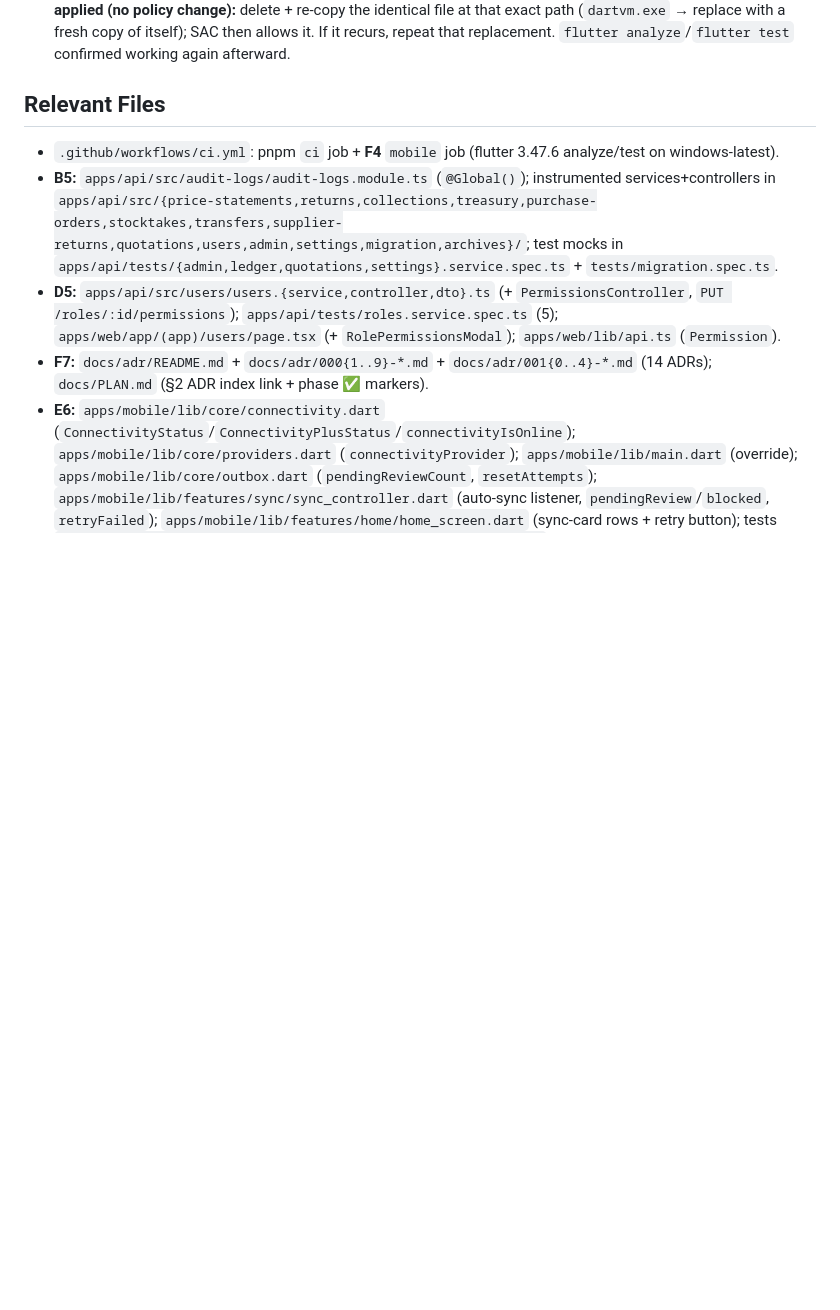
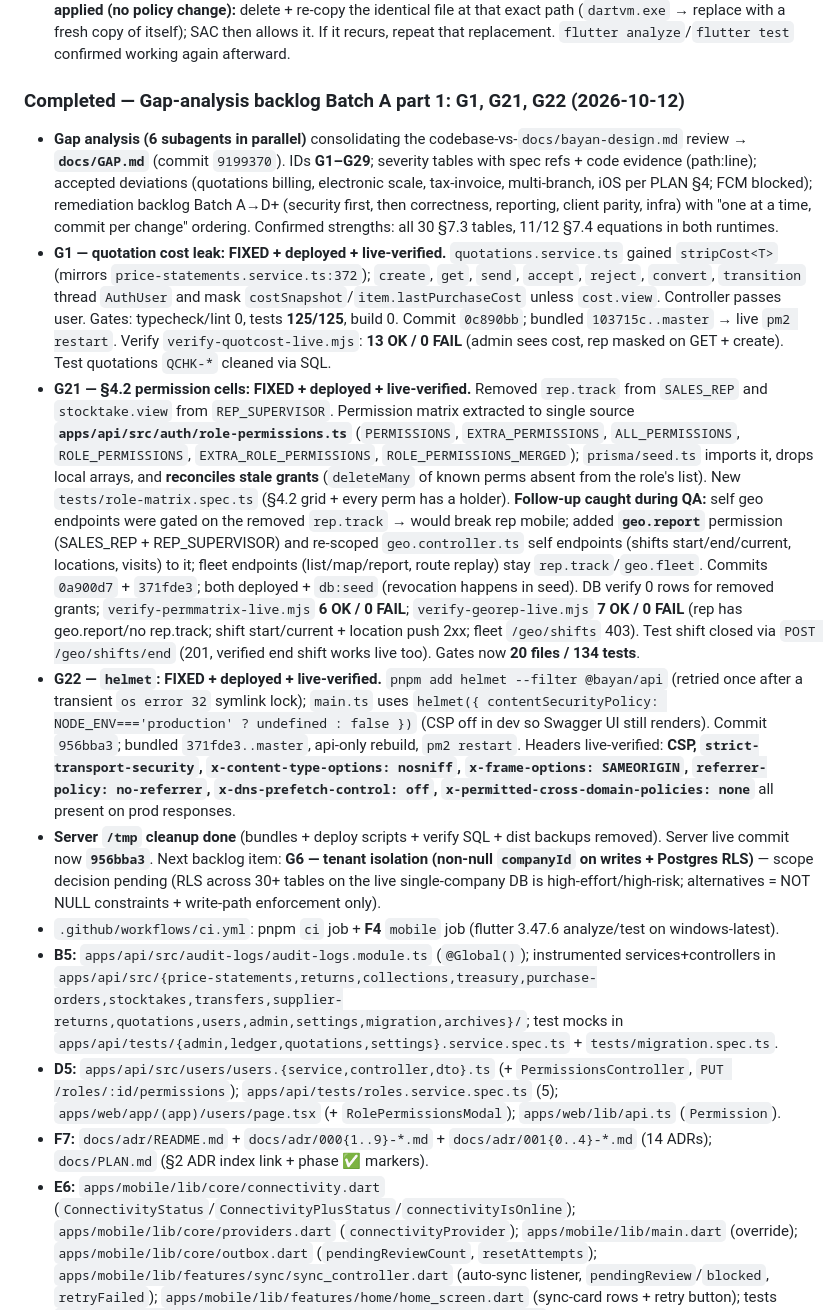
Before and after one commit to barbarymib/Bayan-ERP, a Markdown page: memory.md, the part around the change. Rendered like a GitHub page; blank space fills up the shorter version.

Commit message:
docs(memory): log gap-analysis batch A part 1 (G1, G21, G22) + deploy/verify results

```diff
--- a/memory.md
+++ b/memory.md
@@ -297,7 +297,12 @@ Complete all phases 0–7 of the Bayan ERP monorepo to spec (incl. optional item
 - E2/E3/F4/E4/E5/E6/E7/B5/D5/F7 done. **Remaining planned gap = F2 (FCM push), blocked**: needs an external Firebase project/`google-services.json` + a service-account key (API `firebase-admin`) — neither available offline, and `firebase-admin` isn't in the npm cache; delivery can't be built or verified here. Mobile pub cache *does* have `firebase_core` 2.32.0/4.10.0 + `firebase_messaging` 14.7.10/16.3.0 if creds appear. D4 demo RepShift id 1 + 4 locations/1 visit still in dev DB (harmless). APK build unverified (env quirk). No physical printer on this machine — BT connect/print paths are Dart-analyzed + unit-tested only. API server `dist` was rebuilt + restarted 2026-10-11 (D5 live smoke) so it is currently in sync with `src`; restart again after any future `src` edits before verifying live.
 - **Smart App Control (SAC) blocks the Flutter SDK's `dartvm.exe` path (2026-10-11):** `flutter ...` (and any `dart <script>`) failed with `ProcessStarter::StartForExec failed: An Application Control policy has blocked this file` — SAC blocked the *exact path* `%LOCALAPPDATA%\flutter\bin\cache\dart-sdk\bin\dartvm.exe` (a copy at any other path runs fine; `dart --version`/`dart analyze` still work as they don't spawn the VM). **Fix applied (no policy change):** delete + re-copy the identical file at that exact path (`dartvm.exe` → replace with a fresh copy of itself); SAC then allows it. If it recurs, repeat that replacement. `flutter analyze`/`flutter test` confirmed working again afterward.
 
-## Relevant Files
+### Completed — Gap-analysis backlog Batch A part 1: G1, G21, G22 (2026-10-12)
+- **Gap analysis (6 subagents in parallel)** consolidating the codebase-vs-`docs/bayan-design.md` review → **`docs/GAP.md`** (commit `9199370`). IDs **G1–G29**; severity tables with spec refs + code evidence (path:line); accepted deviations (quotations billing, electronic scale, tax-invoice, multi-branch, iOS per PLAN §4; FCM blocked); remediation backlog Batch A→D+ (security first, then correctness, reporting, client parity, infra) with "one at a time, commit per change" ordering. Confirmed strengths: all 30 §7.3 tables, 11/12 §7.4 equations in both runtimes.
+- **G1 — quotation cost leak: FIXED + deployed + live-verified.** `quotations.service.ts` gained `stripCost<T>` (mirrors `price-statements.service.ts:372`); `create`, `get`, `send`, `accept`, `reject`, `convert`, `transition` thread `AuthUser` and mask `costSnapshot`/`item.lastPurchaseCost` unless `cost.view`. Controller passes user. Gates: typecheck/lint 0, tests **125/125**, build 0. Commit `0c890bb`; bundled `103715c..master` → live `pm2 restart`. Verify `verify-quotcost-live.mjs`: **13 OK / 0 FAIL** (admin sees cost, rep masked on GET + create). Test quotations `QCHK-*` cleaned via SQL.
+- **G21 — §4.2 permission cells: FIXED + deployed + live-verified.** Removed `rep.track` from `SALES_REP` and `stocktake.view` from `REP_SUPERVISOR`. Permission matrix extracted to single source **`apps/api/src/auth/role-permissions.ts`** (`PERMISSIONS`, `EXTRA_PERMISSIONS`, `ALL_PERMISSIONS`, `ROLE_PERMISSIONS`, `EXTRA_ROLE_PERMISSIONS`, `ROLE_PERMISSIONS_MERGED`); `prisma/seed.ts` imports it, drops local arrays, and **reconciles stale grants** (`deleteMany` of known perms absent from the role's list). New `tests/role-matrix.spec.ts` (§4.2 grid + every perm has a holder). **Follow-up caught during QA:** self geo endpoints were gated on the removed `rep.track` → would break rep mobile; added **`geo.report`** permission (SALES_REP + REP_SUPERVISOR) and re-scoped `geo.controller.ts` self endpoints (shifts start/end/current, locations, visits) to it; fleet endpoints (list/map/report, route replay) stay `rep.track`/`geo.fleet`. Commits `0a900d7` + `371fde3`; both deployed + `db:seed` (revocation happens in seed). DB verify 0 rows for removed grants; `verify-permmatrix-live.mjs` **6 OK / 0 FAIL**; `verify-georep-live.mjs` **7 OK / 0 FAIL** (rep has geo.report/no rep.track; shift start/current + location push 2xx; fleet `/geo/shifts` 403). Test shift closed via `POST /geo/shifts/end` (201, verified end shift works live too). Gates now **20 files / 134 tests**.
+- **G22 — `helmet`: FIXED + deployed + live-verified.** `pnpm add helmet --filter @bayan/api` (retried once after a transient `os error 32` symlink lock); `main.ts` uses `helmet({ contentSecurityPolicy: NODE_ENV==='production' ? undefined : false })` (CSP off in dev so Swagger UI still renders). Commit `956bba3`; bundled `371fde3..master`, api-only rebuild, `pm2 restart`. Headers live-verified: **CSP, `strict-transport-security`, `x-content-type-options: nosniff`, `x-frame-options: SAMEORIGIN`, `referrer-policy: no-referrer`, `x-dns-prefetch-control: off`, `x-permitted-cross-domain-policies: none`** all present on prod responses.
+- **Server `/tmp` cleanup done** (bundles + deploy scripts + verify SQL + dist backups removed). Server live commit now **`956bba3`**. Next backlog item: **G6 — tenant isolation (non-null `companyId` on writes + Postgres RLS)** — scope decision pending (RLS across 30+ tables on the live single-company DB is high-effort/high-risk; alternatives = NOT NULL constraints + write-path enforcement only).
 - `.github/workflows/ci.yml`: pnpm `ci` job + **F4** `mobile` job (flutter 3.47.6 analyze/test on windows-latest).
 - **B5:** `apps/api/src/audit-logs/audit-logs.module.ts` (`@Global()`); instrumented services+controllers in `apps/api/src/{price-statements,returns,collections,treasury,purchase-orders,stocktakes,transfers,supplier-returns,quotations,users,admin,settings,migration,archives}/`; test mocks in `apps/api/tests/{admin,ledger,quotations,settings}.service.spec.ts` + `tests/migration.spec.ts`.
 - **D5:** `apps/api/src/users/users.{service,controller,dto}.ts` (+ `PermissionsController`, `PUT /roles/:id/permissions`); `apps/api/tests/roles.service.spec.ts` (5); `apps/web/app/(app)/users/page.tsx` (+ `RolePermissionsModal`); `apps/web/lib/api.ts` (`Permission`).
```
